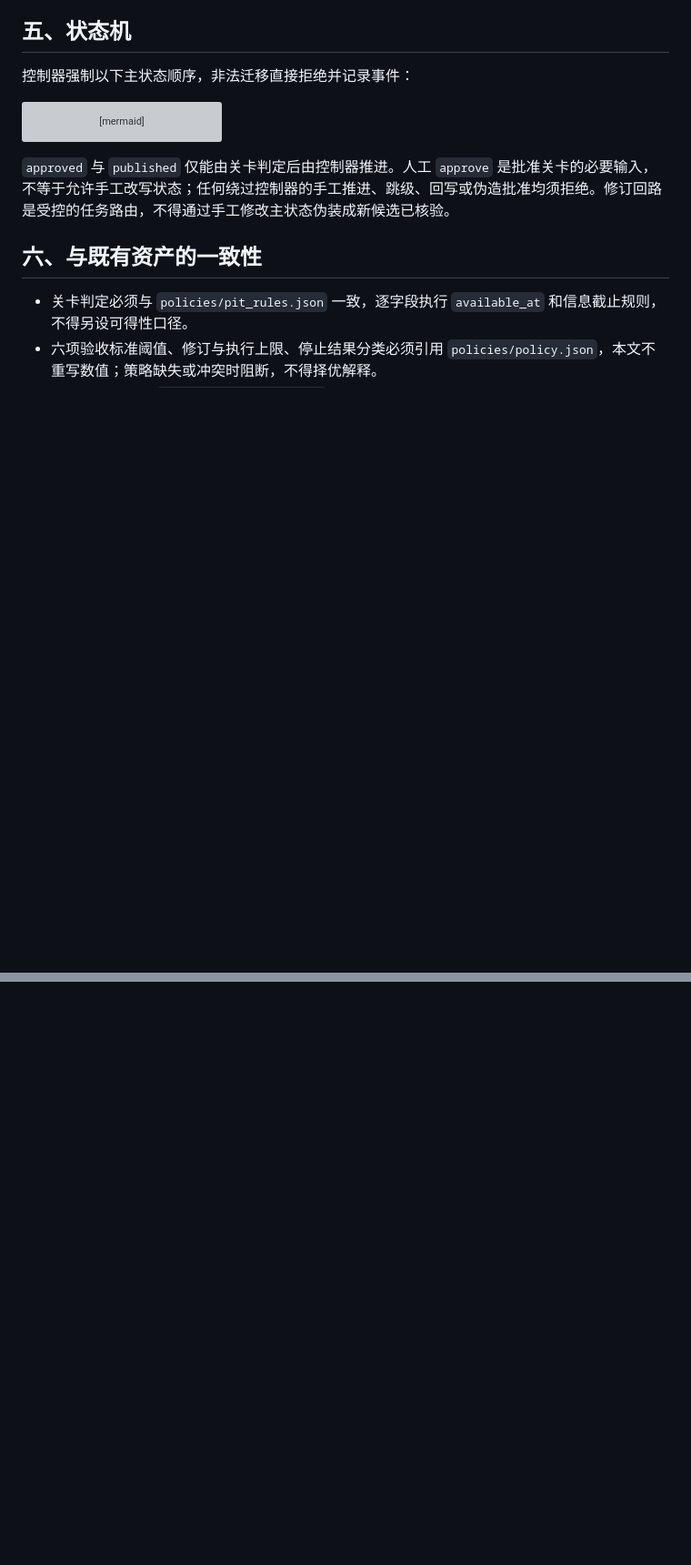
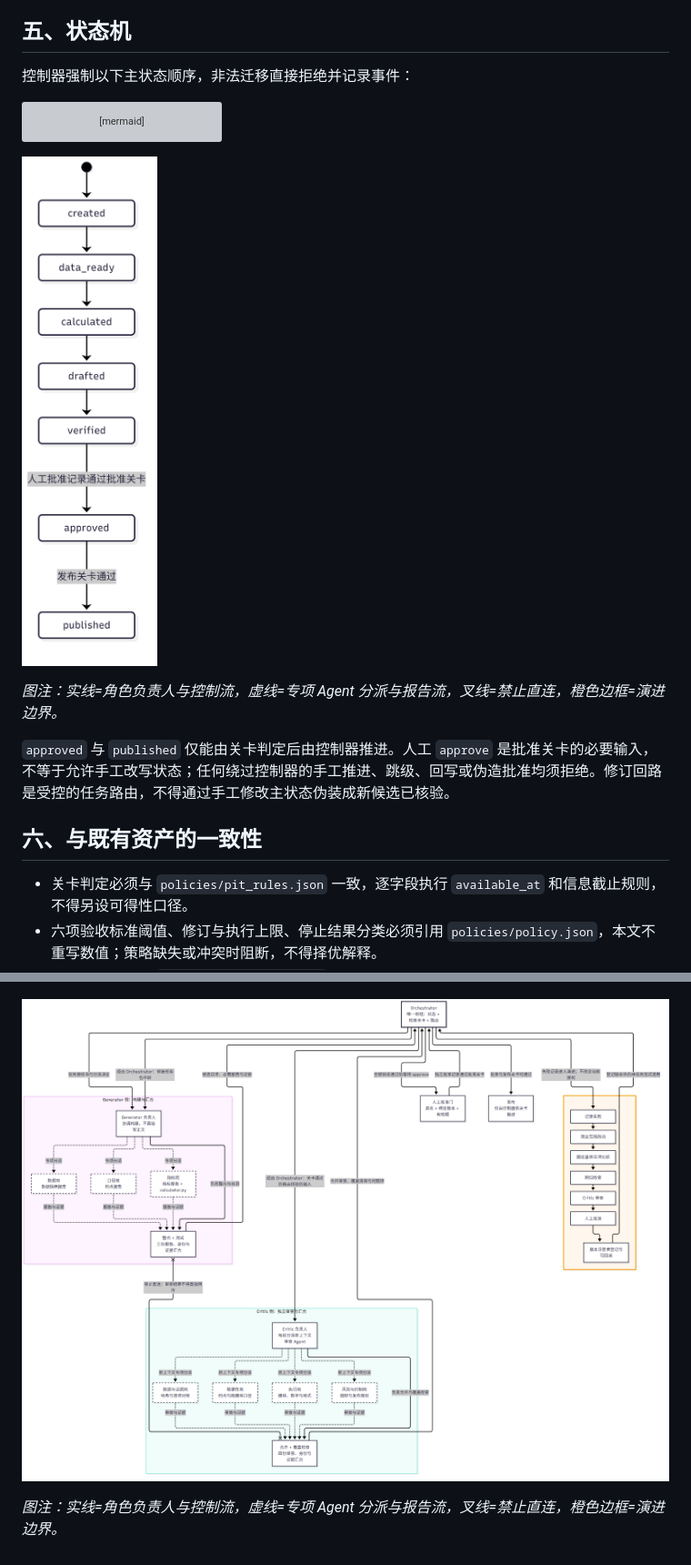
Before and after one commit to xiashuang008/QT, a Markdown page: docs/02-architecture.md, 2 parts joined by grey strips. Shown at 91% size. Drawn GitHub-style; pictures changed too: docs/images/02-architecture-states.png (added), docs/images/02-architecture-workflow.png (added); blank space fills up the shorter version; grey boxes are pictures that could not be loaded.

Commit message:
docs: render workflow diagrams as images

````diff
--- a/docs/02-architecture.md
+++ b/docs/02-architecture.md
@@ -185,6 +185,10 @@ stateDiagram-v2
     approved --> published : 发布关卡通过
 ```
 
+![状态机](images/02-architecture-states.png)
+
+*图注：实线=角色负责人与控制流，虚线=专项 Agent 分派与报告流，叉线=禁止直连，橙色边框=演进边界。*
+
 `approved` 与 `published` 仅能由关卡判定后由控制器推进。人工 `approve` 是批准关卡的必要输入，不等于允许手工改写状态；任何绕过控制器的手工推进、跳级、回写或伪造批准均须拒绝。修订回路是受控的任务路由，不得通过手工修改主状态伪装成新候选已核验。
 
 ## 六、与既有资产的一致性
@@ -267 +272,5 @@ flowchart LR
 ```
+
+![工作流拓扑图](images/02-architecture-workflow.png)
+
+*图注：实线=角色负责人与控制流，虚线=专项 Agent 分派与报告流，叉线=禁止直连，橙色边框=演进边界。*
````
Also changed, not shown: other parts of docs/02-architecture.md (+2 -1 lines).
